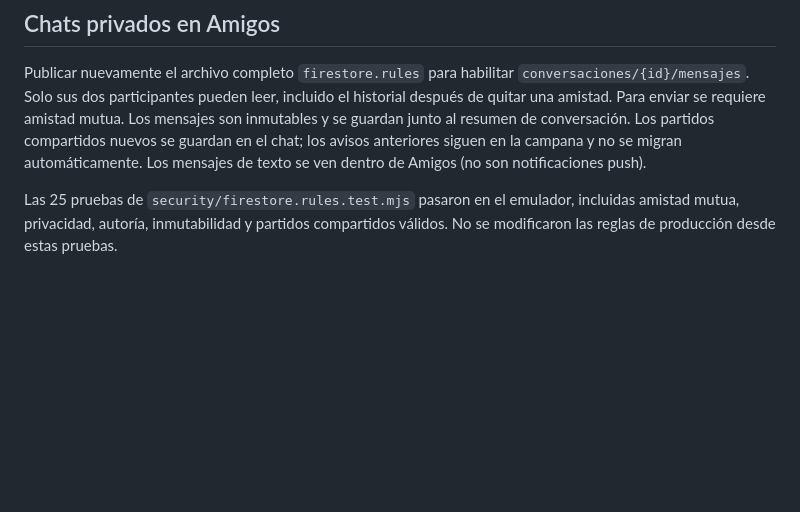
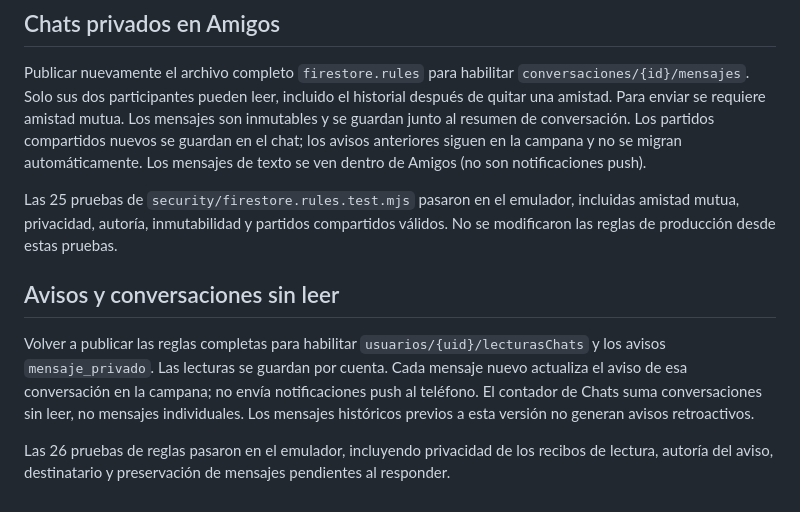
Before and after one commit to tobiaseidelman/futinder, a Markdown page: SECURITY_FIREBASE.md, the part around the change. GitHub-like rendering; blank space fills up the shorter version.

Commit message:
Add private message notifications and synced unread conversation counts

```diff
--- a/SECURITY_FIREBASE.md
+++ b/SECURITY_FIREBASE.md
@@ -54,3 +54,9 @@ Las reglas de producción no se despliegan al ejecutar las pruebas. Para publica
 Publicar nuevamente el archivo completo `firestore.rules` para habilitar `conversaciones/{id}/mensajes`. Solo sus dos participantes pueden leer, incluido el historial después de quitar una amistad. Para enviar se requiere amistad mutua. Los mensajes son inmutables y se guardan junto al resumen de conversación. Los partidos compartidos nuevos se guardan en el chat; los avisos anteriores siguen en la campana y no se migran automáticamente. Los mensajes de texto se ven dentro de Amigos (no son notificaciones push).
 
 Las 25 pruebas de `security/firestore.rules.test.mjs` pasaron en el emulador, incluidas amistad mutua, privacidad, autoría, inmutabilidad y partidos compartidos válidos. No se modificaron las reglas de producción desde estas pruebas.
+
+
+## Avisos y conversaciones sin leer
+Volver a publicar las reglas completas para habilitar `usuarios/{uid}/lecturasChats` y los avisos `mensaje_privado`. Las lecturas se guardan por cuenta. Cada mensaje nuevo actualiza el aviso de esa conversación en la campana; no envía notificaciones push al teléfono. El contador de Chats suma conversaciones sin leer, no mensajes individuales. Los mensajes históricos previos a esta versión no generan avisos retroactivos.
+
+Las 26 pruebas de reglas pasaron en el emulador, incluyendo privacidad de los recibos de lectura, autoría del aviso, destinatario y preservación de mensajes pendientes al responder.
```
